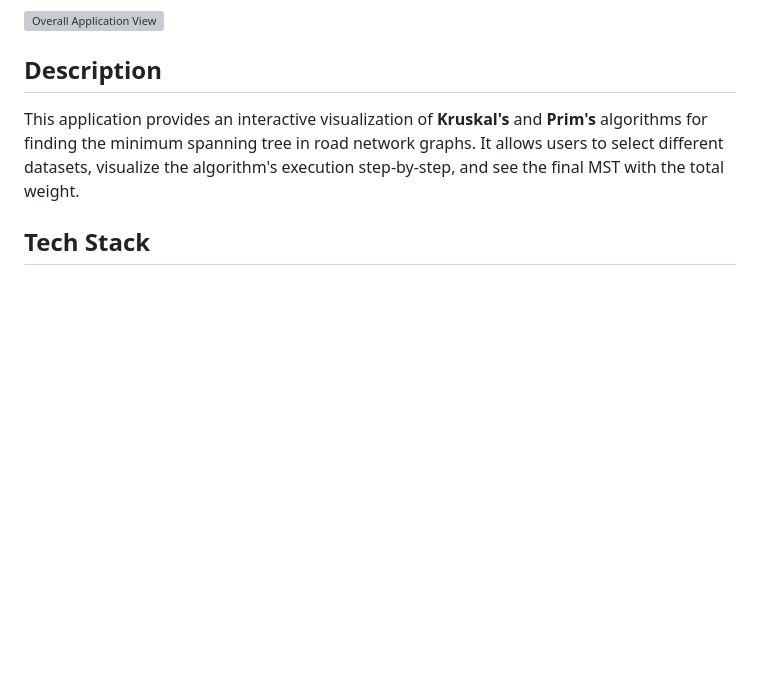
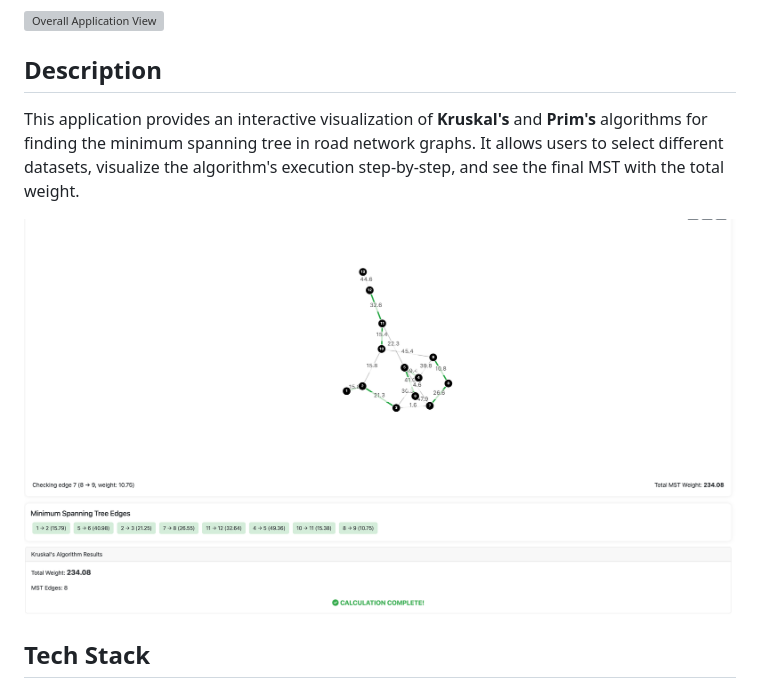
Before and after one commit to DuyLe0710edu/csci311-cityconnections, a Markdown page: README.md, the part around the change. Rendered like a GitHub page; pictures changed too: algorithm/images/Subgraph.png (added); blank space fills up the shorter version; grey boxes are pictures that could not be loaded.

Commit message:
finale

```diff
--- a/README.md
+++ b/README.md
@@ -7,6 +7,8 @@ A web-based visualization tool for **Minimum Spanning Tree (MST)** algorithms on
 ## Description
 
 This application provides an interactive visualization of **Kruskal's** and **Prim's** algorithms for finding the minimum spanning tree in road network graphs. It allows users to select different datasets, visualize the algorithm's execution step-by-step, and see the final MST with the total weight.
+
+![Subgraph Visualization](algorithm/images/Subgraph.png)
 
 ## Tech Stack
 
```
